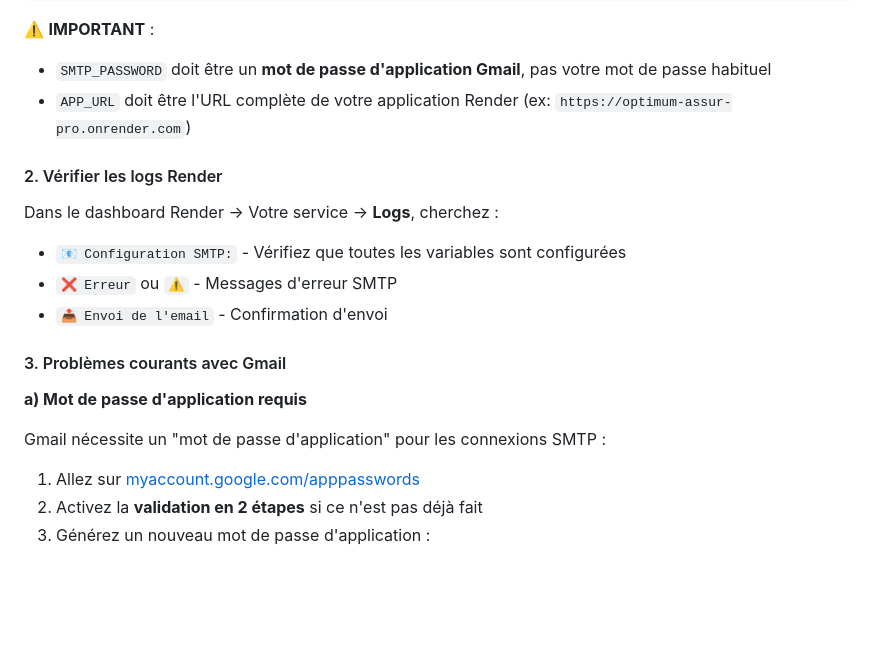
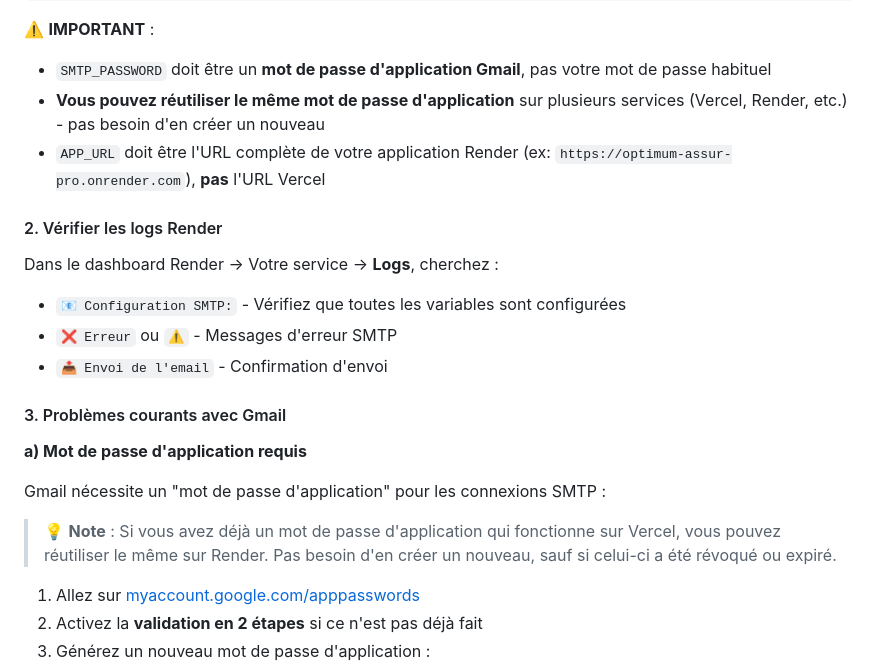
Before and after one commit to Mouhamed-king/OptimumAssurPro, a Markdown page: SMTP_TROUBLESHOOTING.md, the part around the change. Drawn GitHub-style; blank space fills up the shorter version.

Commit message:
Clarification: mot de passe app Gmail peut etre reutilise sur plusieurs services

```diff
--- a/SMTP_TROUBLESHOOTING.md
+++ b/SMTP_TROUBLESHOOTING.md
@@ -20,7 +20,8 @@ APP_URL=https://votre-app.onrender.com
 
 ⚠️ **IMPORTANT** :
 - `SMTP_PASSWORD` doit être un **mot de passe d'application Gmail**, pas votre mot de passe habituel
-- `APP_URL` doit être l'URL complète de votre application Render (ex: `https://optimum-assur-pro.onrender.com`)
+- **Vous pouvez réutiliser le même mot de passe d'application** sur plusieurs services (Vercel, Render, etc.) - pas besoin d'en créer un nouveau
+- `APP_URL` doit être l'URL complète de votre application Render (ex: `https://optimum-assur-pro.onrender.com`), **pas** l'URL Vercel
 
 #### 2. Vérifier les logs Render
 
@@ -34,6 +35,8 @@ Dans le dashboard Render → Votre service → **Logs**, cherchez :
 **a) Mot de passe d'application requis**
 
 Gmail nécessite un "mot de passe d'application" pour les connexions SMTP :
+
+> 💡 **Note** : Si vous avez déjà un mot de passe d'application qui fonctionne sur Vercel, vous pouvez réutiliser le même sur Render. Pas besoin d'en créer un nouveau, sauf si celui-ci a été révoqué ou expiré.
 
 1. Allez sur [myaccount.google.com/apppasswords](https://myaccount.google.com/apppasswords)
 2. Activez la **validation en 2 étapes** si ce n'est pas déjà fait
```
